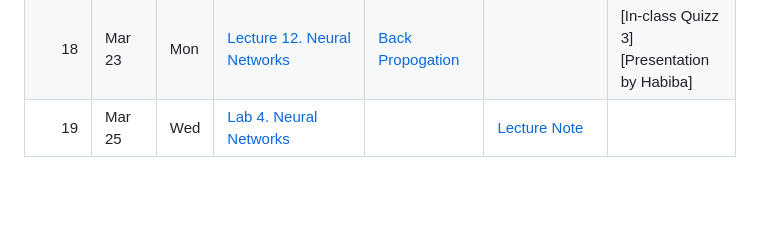
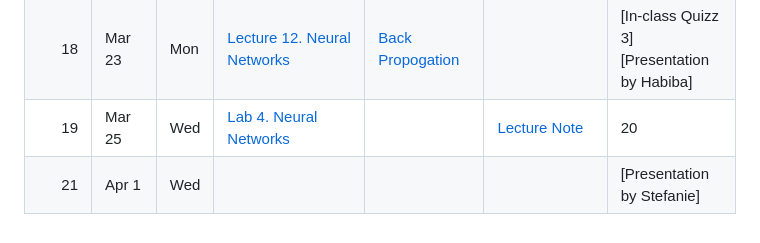
Before and after one commit to Aiying0512/DS6410_MLII_2026, a Markdown page: schedule.md, the part around the change. Rendered like a GitHub page; blank space fills up the shorter version.

```diff
--- a/schedule.md
+++ b/schedule.md
@@ -22,4 +22,5 @@
 | 16| Mar 16 | Mon | [Lab 2. Ensemble Learning](slides/Ensemble_Lab.Rmd)  |  |  | |
 | 17| Mar 18 | Wed | [Lab 3. Emipirical Bayes](slides/bayes_lab.Rmd)  |  |  | |
 | 18| Mar 23 | Mon | [Lecture 12. Neural Networks](slides/Lec12_Neural_Networks.pdf) | [Back Propogation](https://www.youtube.com/watch?v=gYpoJMlgyXA&t=824s) |  | [In-class Quizz 3] [Presentation by Habiba]|
-| 19| Mar 25 | Wed | [Lab 4. Neural Networks](slides/Lab_NeuralNetworks_new.ipynb)  |  | [Lecture Note](slides/DS6410_Lab_Neural_Networks.pptx) |  |
+| 19| Mar 25 | Wed | [Lab 4. Neural Networks](slides/Lab_NeuralNetworks_new.ipynb)  |  | [Lecture Note](slides/DS6410_Lab_Neural_Networks.pptx) | 20| Mar 30 | Mon | [Guest speaker]  |  |  | |
+| 21| Apr 1 | Wed |   |  |  | [Presentation by Stefanie]|
```
